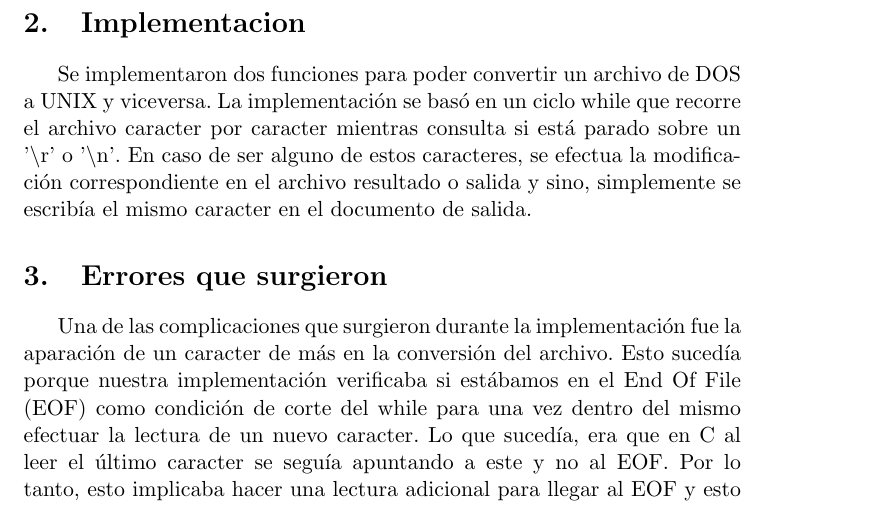
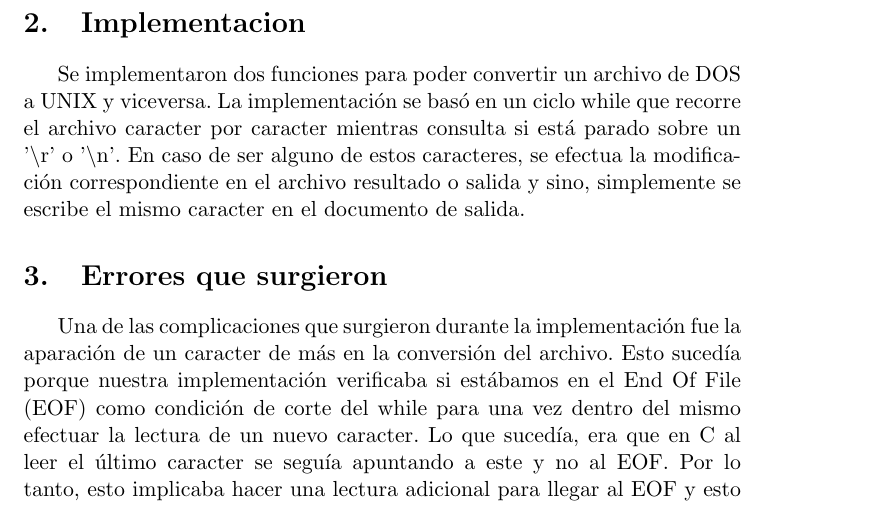
Before and after one commit to nicolaslongo/OC, a LaTeX document (tp0/Informe/inform.tex): part of page 5 of 27, cut so that both start at the same text. Compiled offline with pdfLaTeX.

Commit message:
Arregle literalmente una palabra

```diff
--- a/tp0/Informe/inform.tex
+++ b/tp0/Informe/inform.tex
@@ -164,7 +164,7 @@ Fecha de vencimiento: martes 16/4 de 2019.
 \newpage
 
 \section{Implementacion}
-Se implementaron dos funciones para poder convertir un archivo de DOS a UNIX y viceversa. La implementaci\'on se basó en un ciclo while que recorre el archivo caracter por caracter mientras consulta si está parado sobre un '$\backslash$r' o '$\backslash$n'. En caso de ser alguno de estos caracteres, se efectua la modificación correspondiente en el archivo resultado o salida y sino, simplemente se escribía el mismo caracter en el documento de salida.
+Se implementaron dos funciones para poder convertir un archivo de DOS a UNIX y viceversa. La implementaci\'on se basó en un ciclo while que recorre el archivo caracter por caracter mientras consulta si está parado sobre un '$\backslash$r' o '$\backslash$n'. En caso de ser alguno de estos caracteres, se efectua la modificación correspondiente en el archivo resultado o salida y sino, simplemente se escribe el mismo caracter en el documento de salida.
 
 
 \section{Errores que surgieron}
```
Also changed, not shown: tp0/Informe/inform.pdf, 2 other files.
